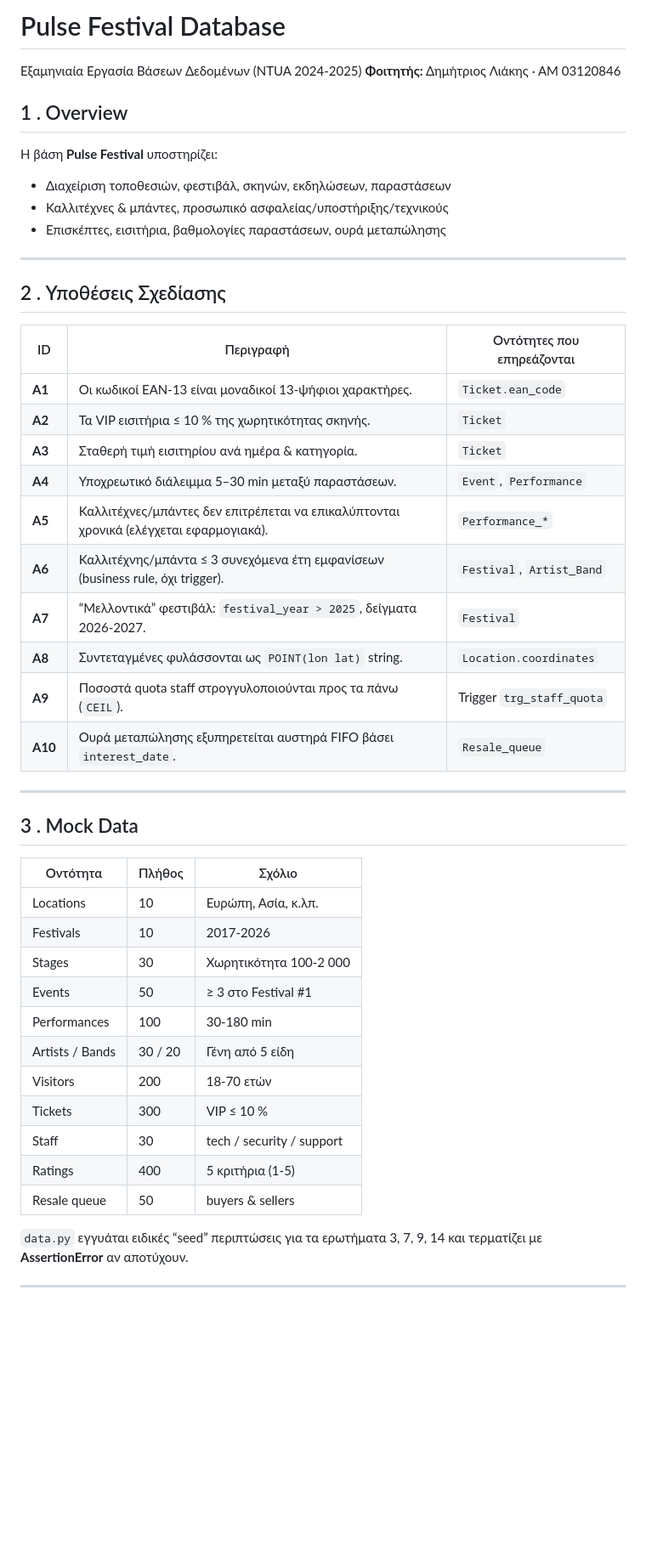
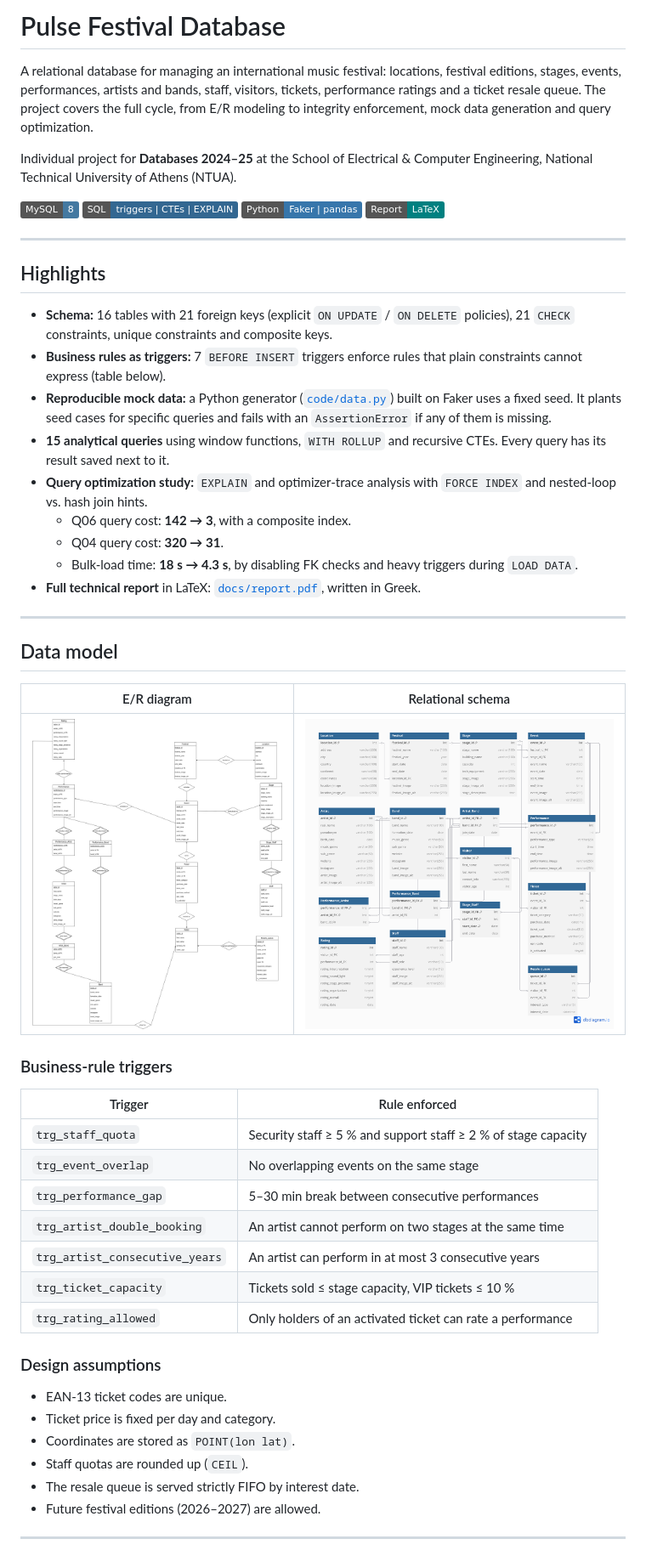
Before and after one commit to DimitriosLiakis/pulse-festival-database, a Markdown page: README.md, the part around one of its changes. Shown at 85% size. GitHub-like rendering; badges without logos; blank space fills up the shorter version.

Commit message:
Rewrite README in English with project overview, data model and setup

```diff
--- a/README.md
+++ b/README.md
@@ -1,51 +1,56 @@
-# Pulse Festival Database
-Εξαμηνιαία Εργασία Βάσεων Δεδομένων (NTUA 2024‑2025)
-**Φοιτητής:** Δημήτριος Λιάκης · ΑΜ 03120846
+# Pulse Festival Database
 
-## 1 . Overview
+A relational database for managing an international music festival: locations, festival editions, stages, events, performances, artists and bands, staff, visitors, tickets, performance ratings and a ticket resale queue. The project covers the full cycle, from E/R modeling to integrity enforcement, mock data generation and query optimization.
 
-Η βάση **Pulse Festival** υποστηρίζει:
+Individual project for **Databases 2024–25** at the School of Electrical & Computer Engineering, National Technical University of Athens (NTUA).
 
-* Διαχείριση τοποθεσιών, φεστιβάλ, σκηνών, εκδηλώσεων, παραστάσεων
-* Καλλιτέχνες & μπάντες, προσωπικό ασφαλείας/υποστήριξης/τεχνικούς
-* Επισκέπτες, εισιτήρια, βαθμολογίες παραστάσεων, ουρά μεταπώλησης
+![MySQL](https://img.shields.io/badge/MySQL-8-4479A1?logo=mysql&logoColor=white)
+![SQL](https://img.shields.io/badge/SQL-triggers%20%7C%20CTEs%20%7C%20EXPLAIN-336791)
+![Python](https://img.shields.io/badge/Python-Faker%20%7C%20pandas-3776AB?logo=python&logoColor=white)
+![LaTeX](https://img.shields.io/badge/Report-LaTeX-008080?logo=latex&logoColor=white)
 
 ---
 
-## 2 . Υποθέσεις Σχεδίασης
+## Highlights
 
-| ID | Περιγραφή | Οντότητες που επηρεάζονται |
-| -- | --------- | ------------------------- |
-| **A1** | Οι κωδικοί EAN‑13 είναι μοναδικοί 13‑ψήφιοι χαρακτήρες. | `Ticket.ean_code` |
-| **A2** | Τα VIP εισιτήρια ≤ 10 % της χωρητικότητας σκηνής. | `Ticket` |
-| **A3** | Σταθερή τιμή εισιτηρίου ανά ημέρα & κατηγορία. | `Ticket` |
-| **A4** | Υποχρεωτικό διάλειμμα 5–30 min μεταξύ παραστάσεων. | `Event`, `Performance` |
-| **A5** | Καλλιτέχνες/μπάντες δεν επιτρέπεται να επικαλύπτονται χρονικά (ελέγχεται εφαρμογιακά). | `Performance_*` |
-| **A6** | Καλλιτέχνης/μπάντα ≤ 3 συνεχόμενα έτη εμφανίσεων (business rule, όχι trigger). | `Festival`, `Artist_Band` |
-| **A7** | “Μελλοντικά” φεστιβάλ: `festival_year > 2025`, δείγματα 2026‑2027. | `Festival` |
-| **A8** | Συντεταγμένες φυλάσσονται ως `POINT(lon lat)` string. | `Location.coordinates` |
-| **A9** | Ποσοστά quota staff στρογγυλοποιούνται προς τα πάνω (`CEIL`). | Trigger `trg_staff_quota` |
-| **A10** | Ουρά μεταπώλησης εξυπηρετείται αυστηρά FIFO βάσει `interest_date`. | `Resale_queue` |
+- **Schema:** 16 tables with 21 foreign keys (explicit `ON UPDATE` / `ON DELETE` policies), 21 `CHECK` constraints, unique constraints and composite keys.
+- **Business rules as triggers:** 7 `BEFORE INSERT` triggers enforce rules that plain constraints cannot express (table below).
+- **Reproducible mock data:** a Python generator ([`code/data.py`](code/data.py)) built on Faker uses a fixed seed. It plants seed cases for specific queries and fails with an `AssertionError` if any of them is missing.
+- **15 analytical queries** using window functions, `WITH ROLLUP` and recursive CTEs. Every query has its result saved next to it.
+- **Query optimization study:** `EXPLAIN` and optimizer-trace analysis with `FORCE INDEX` and nested-loop vs. hash join hints.
+  - Q06 query cost: **142 → 3**, with a composite index.
+  - Q04 query cost: **320 → 31**.
+  - Bulk-load time: **18 s → 4.3 s**, by disabling FK checks and heavy triggers during `LOAD DATA`.
+- **Full technical report** in LaTeX: [`docs/report.pdf`](docs/report.pdf), written in Greek.
 
 ---
 
-## 3 . Mock Data
+## Data model
 
-| Οντότητα | Πλήθος | Σχόλιο |
-| -------- | ------ | ------ |
-| Locations | 10 | Ευρώπη, Ασία, κ.λπ. |
-| Festivals | 10 | 2017‑2026 |
-| Stages | 30 | Χωρητικότητα 100‑2 000 |
-| Events | 50 | ≥ 3 στο Festival #1 |
-| Performances | 100 | 30‑180 min |
-| Artists / Bands | 30 / 20 | Γένη από 5 είδη |
-| Visitors | 200 | 18‑70 ετών |
-| Tickets | 300 | VIP ≤ 10 % |
-| Staff | 30 | tech / security / support |
-| Ratings | 400 | 5 κριτήρια (1‑5) |
-| Resale queue | 50 | buyers & sellers |
+| E/R diagram | Relational schema |
+|---|---|
+| ![E/R diagram](docs/er.png) | ![Relational schema](docs/relational.png) |
 
-`data.py` εγγυάται ειδικές “seed” περιπτώσεις για τα ερωτήματα 3, 7, 9, 14 και τερματίζει με **AssertionError** αν αποτύχουν.
+### Business-rule triggers
+
+| Trigger | Rule enforced |
+|---|---|
+| `trg_staff_quota` | Security staff ≥ 5 % and support staff ≥ 2 % of stage capacity |
+| `trg_event_overlap` | No overlapping events on the same stage |
+| `trg_performance_gap` | 5–30 min break between consecutive performances |
+| `trg_artist_double_booking` | An artist cannot perform on two stages at the same time |
+| `trg_artist_consecutive_years` | An artist can perform in at most 3 consecutive years |
+| `trg_ticket_capacity` | Tickets sold ≤ stage capacity, VIP tickets ≤ 10 % |
+| `trg_rating_allowed` | Only holders of an activated ticket can rate a performance |
+
+### Design assumptions
+
+- EAN-13 ticket codes are unique.
+- Ticket price is fixed per day and category.
+- Coordinates are stored as `POINT(lon lat)`.
+- Staff quotas are rounded up (`CEIL`).
+- The resale queue is served strictly FIFO by interest date.
+- Future festival editions (2026–2027) are allowed.
 
 ---
 
```
Also changed, not shown: other parts of README.md (+51 -38 lines).
